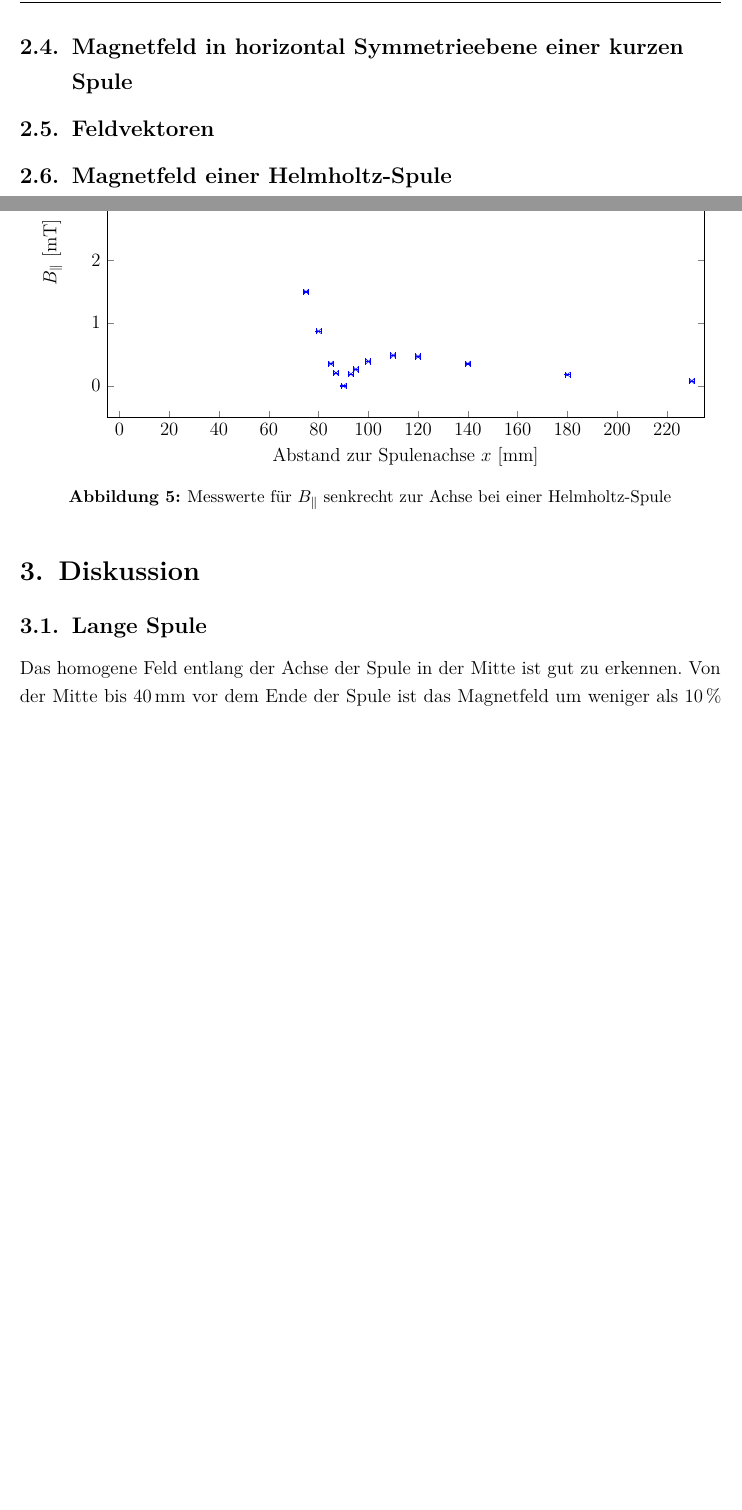
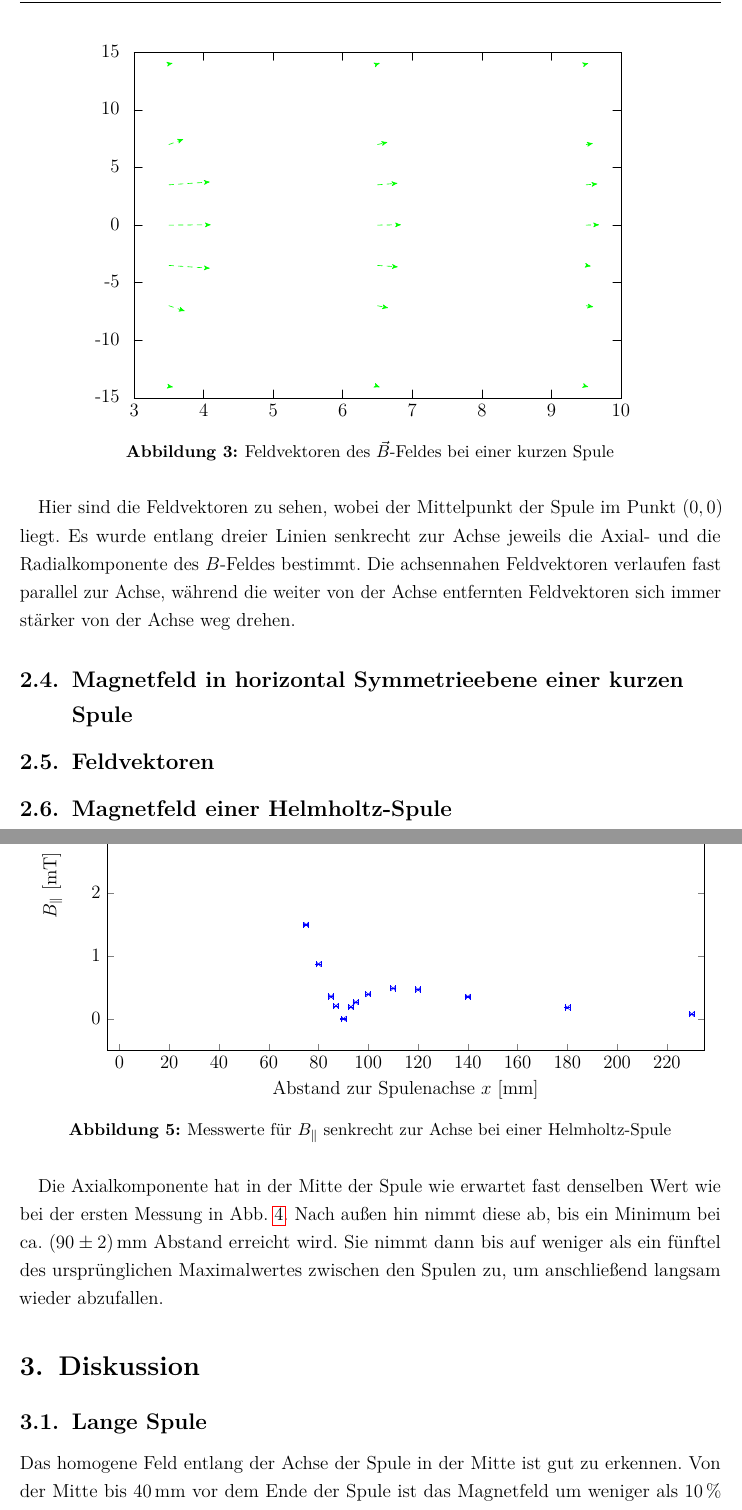
Before and after one commit to alexschlueter/praktikum, a LaTeX document (E9/protokoll.tex, which reads E9/10_Inhalt.tex, E9/aufgabe4.tex): two parts of pages 10 and 12 of 14 before the commit and two parts of pages 10 and 12 of 15 after it, joined at a grey line, cut at the place of the change, the shorter picture padded with empty space. The pictures show the PDF file E9/protokoll.pdf that the author committed with the source.

Commit message:
E9 A4, Beschreibung der Plots

```diff
--- a/E9/10_Inhalt.tex
+++ b/E9/10_Inhalt.tex
@@ -112,8 +114,15 @@ Analog zur langen Spule wird die Axialkomponente des Magnetfeldes auf der Achse
 \label{fig:axialaufachsekurz}
 \end{figure}
 
-Die Kurve im Diagramm entspricht dem Zusammenhang~\cref{eq:dipol} aus der Theorie, wobei $\frac{\mu_0\cdot m}{2\pi}\approx \SI{9.231e2}{\micro T.cm^2}$ und $R=\SI{6.74}{cm}$ eingesetzt wurden.
+Die Kurve im Diagramm entspricht dem Zusammenhang~\cref{eq:schleife} aus der Theorie, wobei $\frac{\mu_0\cdot m}{2\pi}\approx \SI{9.231e2}{\micro T.cm^2}$ und $R=\SI{6.74}{cm}$ eingesetzt wurden.
 Zu sehen ist, dass der Kurvenverlauf im Allgemeinen mit den Messwerten übereinstimmt. Allerdings weichen fast alle Messwerte leicht nach oben ab. Der Wert für $s=\SI{2}{cm}$ weicht so weit nach oben ab, dass wir einen groben Messfehler vermuten.
+
+\begin{figure}[H]
+  \centering
+\input{aufgabe4}
+\caption{Feldvektoren des $\vec{B}$-Feldes bei einer kurzen Spule}
+\end{figure}
+Hier sind die Feldvektoren zu sehen, wobei der Mittelpunkt der Spule im Punkt $(0,0)$ liegt. Es wurde entlang dreier Linien senkrecht zur Achse jeweils die Axial- und die Radialkomponente des $B$-Feldes bestimmt. Die achsennahen Feldvektoren verlaufen fast parallel zur Achse, während die weiter von der Achse entfernten Feldvektoren sich immer stärker von der Achse weg drehen.
 \subsection{Magnetfeld in horizontal Symmetrieebene einer kurzen Spule}
 
 \subsection{Feldvektoren}
@@ -187,6 +177,7 @@ Die Radialkomponente wurde 6 mal auf der Achse gemessen. Innerhalb des Fehlers w
 \caption{Messwerte für $B_\parallel$ senkrecht zur Achse bei einer Helmholtz-Spule}
 \label{fig:axialsenkrechthelm}
 \end{figure}
+Die Axialkomponente hat in der Mitte der Spule wie erwartet fast denselben Wert wie bei der ersten Messung in \cref{fig:axialaufachsehelm}. Nach außen hin nimmt diese ab, bis ein Minimum bei ca. $\SI{90(2)}{mm}$ Abstand erreicht wird. Sie nimmt dann bis auf weniger als ein fünftel des ursprünglichen Maximalwertes zwischen den Spulen zu, um anschließend langsam wieder abzufallen.
 \section{Diskussion}
 \subsection{Lange Spule}
 Das homogene Feld entlang der Achse der Spule in der Mitte ist gut zu erkennen. Von der Mitte bis $ \SI{40}{\milli\meter} $ vor dem Ende der Spule ist das Magnetfeld um weniger als $ \SI{10}{\percent} $ gefallen. Ab etwa $ \SI{30}{\milli\meter} $ vor Spulenende beginnt das Feld immer schneller abzufallen. Im Kurvenverlauf stimmt die tatsächlich gemessene Kurve sehr gut mit der aus der Theorie erwarteten überein. Lediglich im inneren der Spule ist das Feld geringfügig stärker als erwartet. Dies könnte darauf zurück zu führen sein, dass die metallische Messspule eine höhere relative Permeabilität als die umgebende Luft besitzt und somit das Magnetfeld verstärkt, wenn sie sich in der langen Spule befindet. Jedoch haben wir die Messspule nicht auf ferromagnetische Eigenschaften hin untersucht. Dennoch ist der Fehler nur sehr geringfügig. Berücksichtigt man die Grenzen der Vertrauensintervalle, so liegt die relative Abweichung gerade mal bei etwa $ \SI{1.36}{\percent} $.
--- /dev/null
+++ b/E9/aufgabe4.tex
@@ -0,0 +1,82 @@
+\begin{tikzpicture}[gnuplot]
+%% generated with GNUPLOT 4.6p6 (Lua 5.2; terminal rev. 99, script rev. 100)
+%% 27.01.2015 23:15:28
+\path (0.000,0.000) rectangle (12.500,8.750);
+\gpcolor{color=gp lt color border}
+\gpsetlinetype{gp lt border}
+\gpsetlinewidth{1.00}
+\draw[gp path] (1.012,0.616)--(1.192,0.616);
+\draw[gp path] (11.947,0.616)--(11.767,0.616);
+\node[gp node right] at (0.828,0.616) {-15};
+\draw[gp path] (1.012,1.910)--(1.192,1.910);
+\draw[gp path] (11.947,1.910)--(11.767,1.910);
+\node[gp node right] at (0.828,1.910) {-10};
+\draw[gp path] (1.012,3.204)--(1.192,3.204);
+\draw[gp path] (11.947,3.204)--(11.767,3.204);
+\node[gp node right] at (0.828,3.204) {-5};
+\draw[gp path] (1.012,4.499)--(1.192,4.499);
+\draw[gp path] (11.947,4.499)--(11.767,4.499);
+\node[gp node right] at (0.828,4.499) { 0};
+\draw[gp path] (1.012,5.793)--(1.192,5.793);
+\draw[gp path] (11.947,5.793)--(11.767,5.793);
+\node[gp node right] at (0.828,5.793) { 5};
+\draw[gp path] (1.012,7.087)--(1.192,7.087);
+\draw[gp path] (11.947,7.087)--(11.767,7.087);
+\node[gp node right] at (0.828,7.087) { 10};
+\draw[gp path] (1.012,8.381)--(1.192,8.381);
+\draw[gp path] (11.947,8.381)--(11.767,8.381);
+\node[gp node right] at (0.828,8.381) { 15};
+\draw[gp path] (1.012,0.616)--(1.012,0.796);
+\draw[gp path] (1.012,8.381)--(1.012,8.201);
+\node[gp node center] at (1.012,0.308) { 3};
+\draw[gp path] (2.574,0.616)--(2.574,0.796);
+\draw[gp path] (2.574,8.381)--(2.574,8.201);
+\node[gp node center] at (2.574,0.308) { 4};
+\draw[gp path] (4.136,0.616)--(4.136,0.796);
+\draw[gp path] (4.136,8.381)--(4.136,8.201);
+\node[gp node center] at (4.136,0.308) { 5};
+\draw[gp path] (5.698,0.616)--(5.698,0.796);
+\draw[gp path] (5.698,8.381)--(5.698,8.201);
+\node[gp node center] at (5.698,0.308) { 6};
+\draw[gp path] (7.261,0.616)--(7.261,0.796);
+\draw[gp path] (7.261,8.381)--(7.261,8.201);
+\node[gp node center] at (7.261,0.308) { 7};
+\draw[gp path] (8.823,0.616)--(8.823,0.796);
+\draw[gp path] (8.823,8.381)--(8.823,8.201);
+\node[gp node center] at (8.823,0.308) { 8};
+\draw[gp path] (10.385,0.616)--(10.385,0.796);
+\draw[gp path] (10.385,8.381)--(10.385,8.201);
+\node[gp node center] at (10.385,0.308) { 9};
+\draw[gp path] (11.947,0.616)--(11.947,0.796);
+\draw[gp path] (11.947,8.381)--(11.947,8.201);
+\node[gp node center] at (11.947,0.308) { 10};
+\draw[gp path] (1.012,8.381)--(1.012,0.616)--(11.947,0.616)--(11.947,8.381)--cycle;
+\gpcolor{color=gp lt color 1}
+\gpsetlinetype{gp lt plot 1}
+\draw[gp path,->](1.793,8.122)--(1.871,8.136);
+\draw[gp path,->](1.793,6.310)--(2.113,6.427);
+\draw[gp path,->](1.793,5.404)--(2.707,5.468);
+\draw[gp path,->](1.793,4.499)--(2.730,4.506);
+\draw[gp path,->](1.793,3.593)--(2.707,3.530);
+\draw[gp path,->](1.793,2.687)--(2.145,2.569);
+\draw[gp path,->](1.793,0.875)--(1.879,0.861);
+\draw[gp path,->](6.480,8.122)--(6.526,8.138);
+\draw[gp path,->](6.480,6.310)--(6.698,6.360);
+\draw[gp path,->](6.480,5.404)--(6.925,5.439);
+\draw[gp path,->](6.480,4.499)--(7.003,4.506);
+\draw[gp path,->](6.480,3.593)--(6.933,3.560);
+\draw[gp path,->](6.480,2.687)--(6.714,2.640);
+\draw[gp path,->](6.480,0.875)--(6.526,0.858);
+\draw[gp path,->](11.166,8.122)--(11.213,8.135);
+\draw[gp path,->](11.166,6.310)--(11.314,6.335);
+\draw[gp path,->](11.166,5.404)--(11.416,5.424);
+\draw[gp path,->](11.166,4.499)--(11.455,4.506);
+\draw[gp path,->](11.166,3.593)--(11.267,3.576);
+\draw[gp path,->](11.166,2.687)--(11.322,2.662);
+\draw[gp path,->](11.166,0.875)--(11.213,0.862);
+\gpcolor{color=gp lt color border}
+\gpsetlinetype{gp lt border}
+\draw[gp path] (1.012,8.381)--(1.012,0.616)--(11.947,0.616)--(11.947,8.381)--cycle;
+%% coordinates of the plot area
+\gpdefrectangularnode{gp plot 1}{\pgfpoint{1.012cm}{0.616cm}}{\pgfpoint{11.947cm}{8.381cm}}
+\end{tikzpicture}
```
Also changed, not shown: E9/Aufgabe4.txt (added, +21 -0 lines), E9/protokoll.pdf, E9/10_Inhalt.tex (25 more changed lines).
